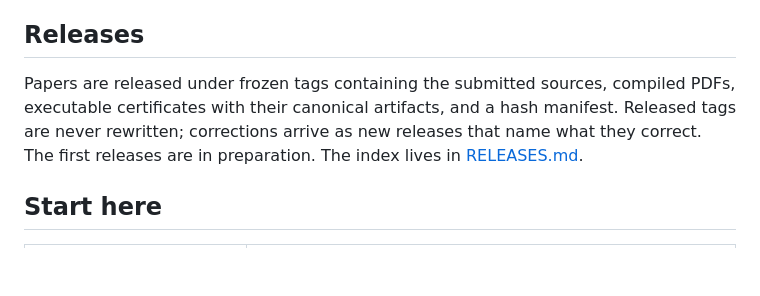
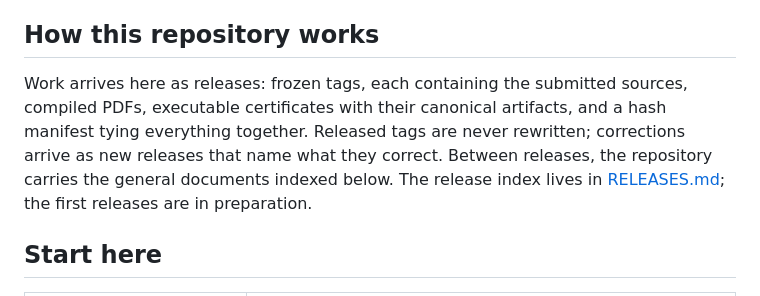
Before and after one commit to UniversityOfNicosia/certified-simulation, a Markdown page: README.md, the part around the change. Rendered like a GitHub page; blank space fills up the shorter version.

Commit message:
Reframe the releases section as how the repository works

```diff
--- a/README.md
+++ b/README.md
@@ -44,14 +44,15 @@ and certification that a deployed simulation or digital twin can
 carry. The intended end state is that "certified" becomes something a
 simulation can be, with mathematics behind the word.
 
-## Releases
+## How this repository works
 
-Papers are released under frozen tags containing the submitted
-sources, compiled PDFs, executable certificates with their canonical
-artifacts, and a hash manifest. Released tags are never rewritten;
-corrections arrive as new releases that name what they correct. The
-first releases are in preparation. The index lives in
-[RELEASES.md](RELEASES.md).
+Work arrives here as releases: frozen tags, each containing the
+submitted sources, compiled PDFs, executable certificates with their
+canonical artifacts, and a hash manifest tying everything together.
+Released tags are never rewritten; corrections arrive as new releases
+that name what they correct. Between releases, the repository carries
+the general documents indexed below. The release index lives in
+[RELEASES.md](RELEASES.md); the first releases are in preparation.
 
 ## Start here
 
```
